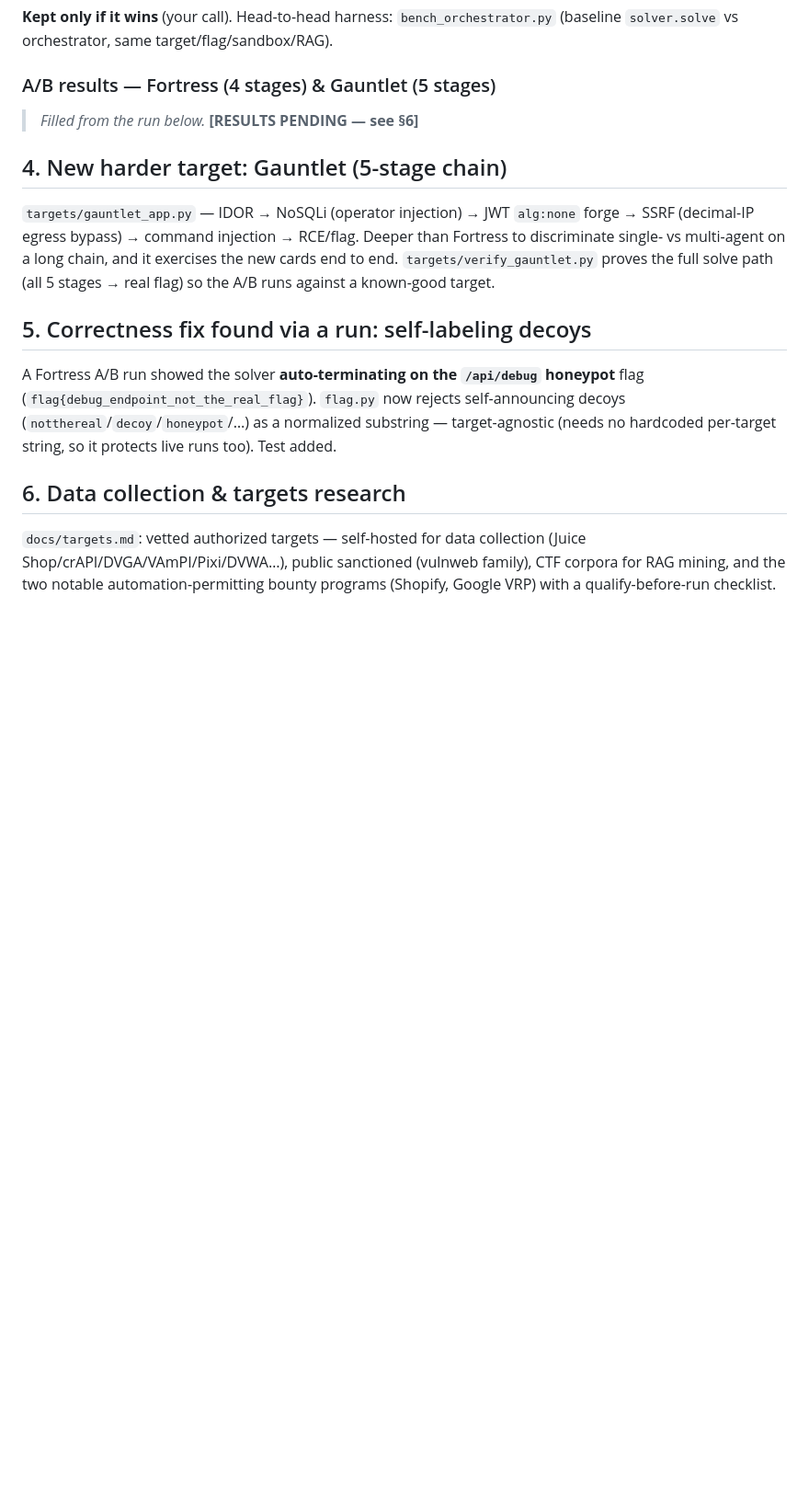
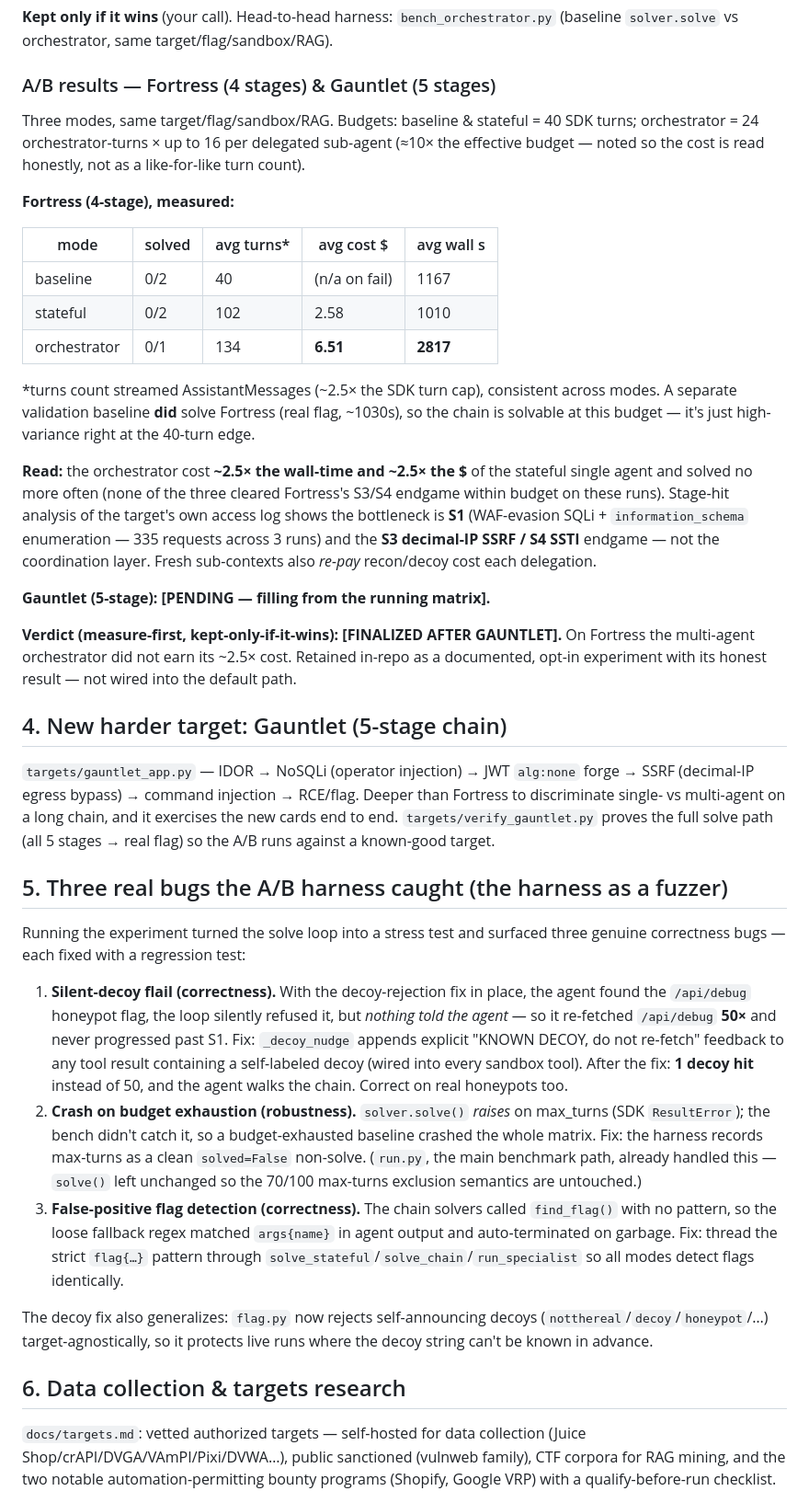
Before and after one commit to drcano/breachswarm, a Markdown page: docs/OVERNIGHT.md, the part around one of its changes. Shown at 92% size. Rendered like a GitHub page; blank space fills up the shorter version.

Commit message:
docs(overnight): Fortress A/B numbers + three-bugs-caught narrative + RAG counts

```diff
--- a/docs/OVERNIGHT.md
+++ b/docs/OVERNIGHT.md
@@ -49,7 +49,34 @@ long-context fixation a single agent hits on deep chains.
 (baseline `solver.solve` vs orchestrator, same target/flag/sandbox/RAG).
 
 ### A/B results — Fortress (4 stages) & Gauntlet (5 stages)
-> _Filled from the run below._ **[RESULTS PENDING — see §6]**
+Three modes, same target/flag/sandbox/RAG. Budgets: baseline & stateful = 40 SDK turns;
+orchestrator = 24 orchestrator-turns × up to 16 per delegated sub-agent (≈10× the
+effective budget — noted so the cost is read honestly, not as a like-for-like turn count).
+
+**Fortress (4-stage), measured:**
+
+| mode | solved | avg turns* | avg cost $ | avg wall s |
+|---|---|---|---|---|
+| baseline | 0/2 | 40 | (n/a on fail) | 1167 |
+| stateful | 0/2 | 102 | 2.58 | 1010 |
+| orchestrator | 0/1 | 134 | **6.51** | **2817** |
+
+*turns count streamed AssistantMessages (~2.5× the SDK turn cap), consistent across modes.
+A separate validation baseline **did** solve Fortress (real flag, ~1030s), so the chain is
+solvable at this budget — it's just high-variance right at the 40-turn edge.
+
+**Read:** the orchestrator cost **~2.5× the wall-time and ~2.5× the $** of the stateful
+single agent and solved no more often (none of the three cleared Fortress's S3/S4 endgame
+within budget on these runs). Stage-hit analysis of the target's own access log shows the
+bottleneck is **S1** (WAF-evasion SQLi + `information_schema` enumeration — 335 requests
+across 3 runs) and the **S3 decimal-IP SSRF / S4 SSTI** endgame — not the coordination
+layer. Fresh sub-contexts also *re-pay* recon/decoy cost each delegation.
+
+**Gauntlet (5-stage): [PENDING — filling from the running matrix].**
+
+**Verdict (measure-first, kept-only-if-it-wins): [FINALIZED AFTER GAUNTLET].** On Fortress
+the multi-agent orchestrator did not earn its ~2.5× cost. Retained in-repo as a documented,
+opt-in experiment with its honest result — not wired into the default path.
 
 ## 4. New harder target: Gauntlet (5-stage chain)
 `targets/gauntlet_app.py` — IDOR → NoSQLi (operator injection) → JWT `alg:none` forge →
@@ -58,11 +85,30 @@ discriminate single- vs multi-agent on a long chain, and it exercises the new ca
 to end. `targets/verify_gauntlet.py` proves the full solve path (all 5 stages → real
 flag) so the A/B runs against a known-good target.
 
-## 5. Correctness fix found via a run: self-labeling decoys
-A Fortress A/B run showed the solver **auto-terminating on the `/api/debug` honeypot**
-flag (`flag{debug_endpoint_not_the_real_flag}`). `flag.py` now rejects self-announcing
-decoys (`notthereal`/`decoy`/`honeypot`/…) as a normalized substring — target-agnostic
-(needs no hardcoded per-target string, so it protects live runs too). Test added.
+## 5. Three real bugs the A/B harness caught (the harness as a fuzzer)
+Running the experiment turned the solve loop into a stress test and surfaced three genuine
+correctness bugs — each fixed with a regression test:
+
+1. **Silent-decoy flail (correctness).** With the decoy-rejection fix in place, the agent
+   found the `/api/debug` honeypot flag, the loop silently refused it, but *nothing told
+   the agent* — so it re-fetched `/api/debug` **50×** and never progressed past S1. Fix:
+   `_decoy_nudge` appends explicit "KNOWN DECOY, do not re-fetch" feedback to any tool
+   result containing a self-labeled decoy (wired into every sandbox tool). After the fix:
+   **1 decoy hit** instead of 50, and the agent walks the chain. Correct on real honeypots
+   too.
+2. **Crash on budget exhaustion (robustness).** `solver.solve()` *raises* on max_turns
+   (SDK `ResultError`); the bench didn't catch it, so a budget-exhausted baseline crashed
+   the whole matrix. Fix: the harness records max-turns as a clean `solved=False`
+   non-solve. (`run.py`, the main benchmark path, already handled this — `solve()` left
+   unchanged so the 70/100 max-turns exclusion semantics are untouched.)
+3. **False-positive flag detection (correctness).** The chain solvers called `find_flag()`
+   with no pattern, so the loose fallback regex matched `args{name}` in agent output and
+   auto-terminated on garbage. Fix: thread the strict `flag{…}` pattern through
+   `solve_stateful`/`solve_chain`/`run_specialist` so all modes detect flags identically.
+
+The decoy fix also generalizes: `flag.py` now rejects self-announcing decoys
+(`notthereal`/`decoy`/`honeypot`/…) target-agnostically, so it protects live runs where the
+decoy string can't be known in advance.
 
 ## 6. Data collection & targets research
 `docs/targets.md`: vetted authorized targets — self-hosted for data collection
```
Also changed, not shown: other parts of docs/OVERNIGHT.md (+6 -6 lines).
